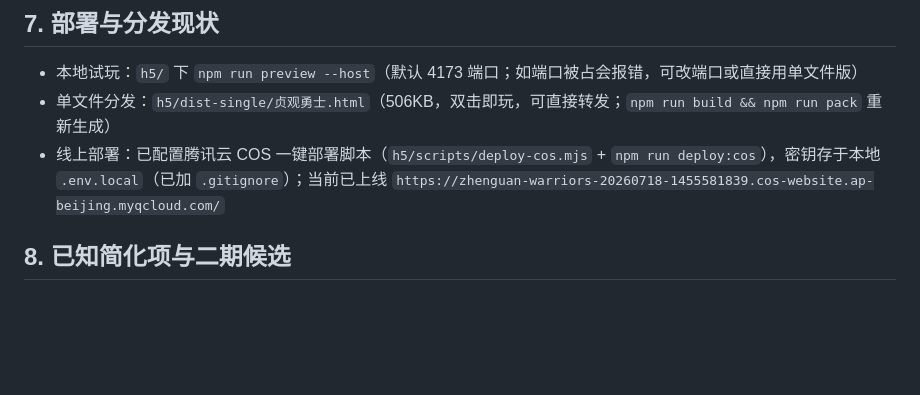
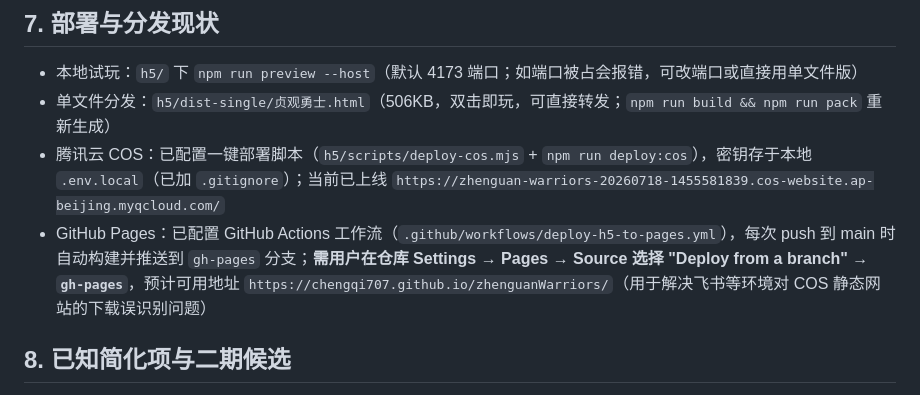
Before and after one commit to chengqi707/zhenguanWarriors, a Markdown page: docs/H5_ITERATION_SUMMARY.md, the part around the change. Drawn GitHub-style; blank space fills up the shorter version.

Commit message:
docs: 更新 GitHub Pages 部署状态

```diff
--- a/docs/H5_ITERATION_SUMMARY.md
+++ b/docs/H5_ITERATION_SUMMARY.md
@@ -92,7 +92,8 @@ Unity 版功能接近完整但体验差、分发重。H5 重制目标：**点开
 
 - 本地试玩：`h5/` 下 `npm run preview --host`（默认 4173 端口；如端口被占会报错，可改端口或直接用单文件版）
 - 单文件分发：`h5/dist-single/贞观勇士.html`（506KB，双击即玩，可直接转发；`npm run build && npm run pack` 重新生成）
-- 线上部署：已配置腾讯云 COS 一键部署脚本（`h5/scripts/deploy-cos.mjs` + `npm run deploy:cos`），密钥存于本地 `.env.local`（已加 `.gitignore`）；当前已上线 `https://zhenguan-warriors-20260718-1455581839.cos-website.ap-beijing.myqcloud.com/`
+- 腾讯云 COS：已配置一键部署脚本（`h5/scripts/deploy-cos.mjs` + `npm run deploy:cos`），密钥存于本地 `.env.local`（已加 `.gitignore`）；当前已上线 `https://zhenguan-warriors-20260718-1455581839.cos-website.ap-beijing.myqcloud.com/`
+- GitHub Pages：已配置 GitHub Actions 工作流（`.github/workflows/deploy-h5-to-pages.yml`），每次 push 到 main 时自动构建并推送到 `gh-pages` 分支；**需用户在仓库 Settings → Pages → Source 选择 "Deploy from a branch" → `gh-pages`**，预计可用地址 `https://chengqi707.github.io/zhenguanWarriors/`（用于解决飞书等环境对 COS 静态网站的下载误识别问题）
 
 ## 8. 已知简化项与二期候选
 
```
